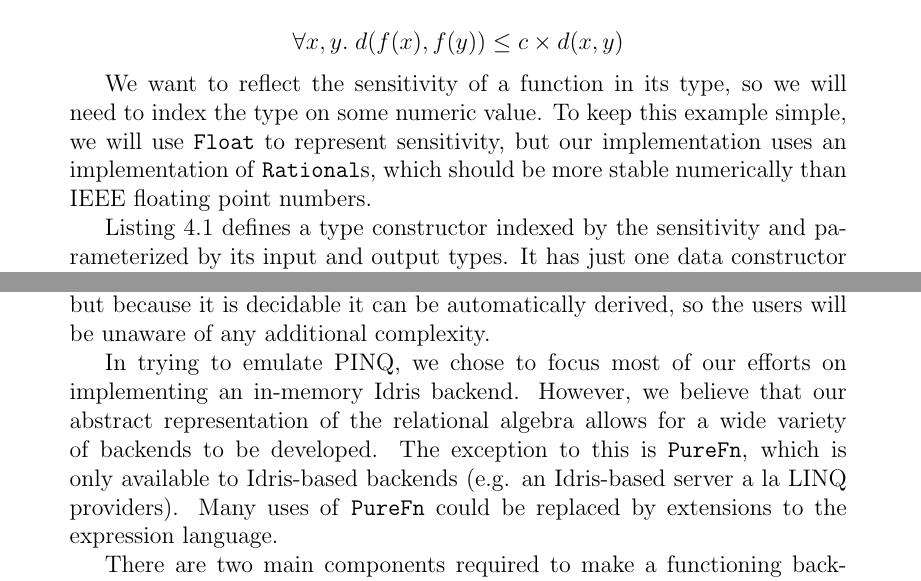
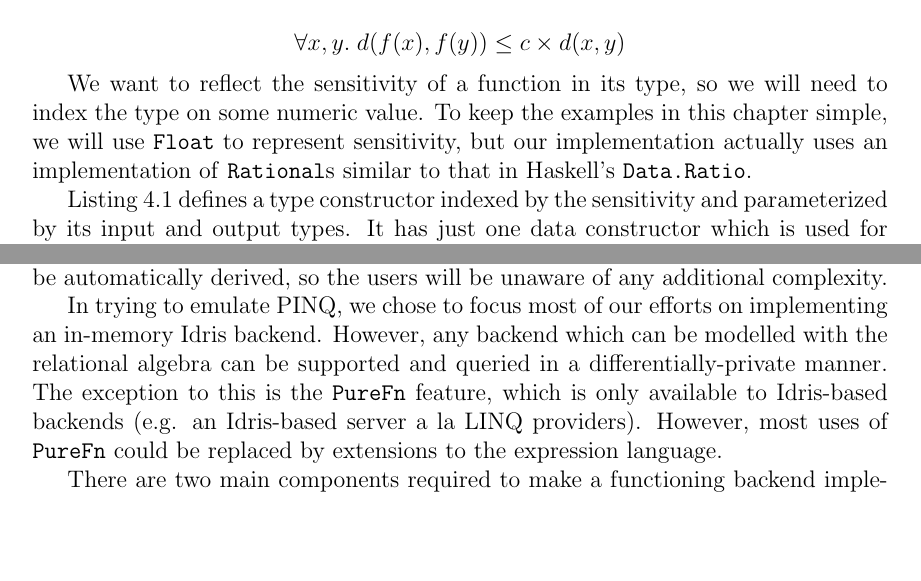
Before and after one commit to cassiebaer/ucph-msc-thesis-dpdt, a LaTeX thesis (docs/main.tex): two parts of pages 28 and 36 of 54 before the commit and two parts of pages 25 and 32 of 47 after it, joined at a grey line, cut so that both start at the same text, the shorter picture padded with empty space. Compiled offline with pdfLaTeX.

Commit message:
Modify with minor edits

```diff
--- a/docs/main.tex
+++ b/docs/main.tex
@@ -12,7 +12,7 @@
 \usepackage{listings}
 \usepackage{idrislang}
 \usepackage{amsfonts,amsthm,amsmath}
-% \usepackage[margin=1.5in]{geometry}
+\usepackage[margin=3.25cm]{geometry}
 \usepackage[en,nat,farve,titelside]{ku-forside}
 
 \newtheorem{defn}{Definition}[section]
@@ -648,8 +648,7 @@ Recall that function sensitivity is a metric describing how much a function can
 $$ \forall x,y.\; d(f(x),f(y)) \le c \times d(x,y) $$
 
 We want to reflect the sensitivity of a function in its type, so we will need to index the type on some numeric value.
-To keep this example simple, we will use \texttt{Float} to represent sensitivity, but our implementation uses an implementation of \texttt{Rational}s, which should be more stable numerically than IEEE floating point numbers.
-% TODO 1 : rewrite this sentence
+To keep the examples in this chapter simple, we will use \texttt{Float} to represent sensitivity, but our implementation actually uses an implementation of \texttt{Rational}s similar to that in Haskell's \texttt{Data.Ratio}.
 
 Listing~\ref{lst:rep_sens_fns} defines a type constructor indexed by the sensitivity and parameterized by its input and output types.
 It has just one data constructor which is used for wrapping native Idris functions.
@@ -932,10 +931,9 @@ Notice how type unification allows us to specify the first two constraints.
 The disjoint proof is only slightly more complex; but because it is decidable it can be automatically derived, so the users will be unaware of any additional complexity.
 
 In trying to emulate PINQ, we chose to focus most of our efforts on implementing an in-memory Idris backend.
-However, we believe that our abstract representation of the relational algebra allows for a wide variety of backends to be developed.
-% TODO 1 : "why do you believe that?"
-The exception to this is \texttt{PureFn}, which is only available to Idris-based backends (e.g. an Idris-based server a la LINQ providers).
-Many uses of \texttt{PureFn} could be replaced by extensions to the expression language.
+However, any backend which can be modelled with the relational algebra can be supported and queried in a differentially-private manner.
+The exception to this is the \texttt{PureFn} feature, which is only available to Idris-based backends (e.g. an Idris-based server a la LINQ providers).
+However, most uses of \texttt{PureFn} could be replaced by extensions to the expression language.
 
 There are two main components required to make a functioning backend implementation:
 1) an underlying data representation and
```
